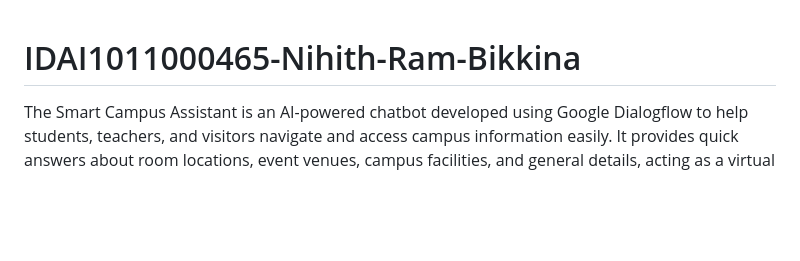
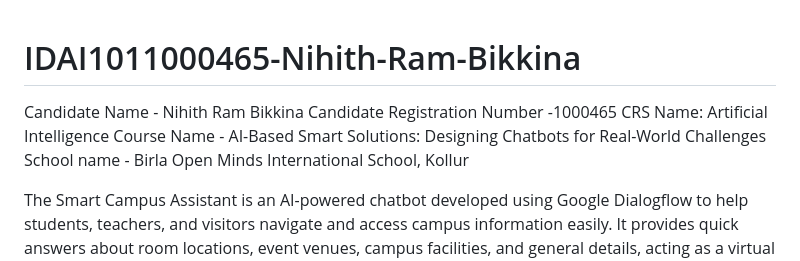
Before and after one commit to Nihith007/-IDAI1011000465-Nihith-Ram-Bikkina, a Markdown page: README.md, the part around one of its changes. Drawn GitHub-style; blank space fills up the shorter version.

Commit message:
Update README with candidate and project details
Added candidate details and project information to README.

```diff
--- a/README.md
+++ b/README.md
@@ -1,4 +1,11 @@
 # IDAI1011000465-Nihith-Ram-Bikkina
+
+Candidate Name - Nihith Ram Bikkina
+Candidate Registration Number -1000465
+CRS Name: Artificial Intelligence
+Course Name - AI-Based Smart Solutions: Designing Chatbots for Real-World Challenges
+School name - Birla Open Minds International School, Kollur
+
 The Smart Campus Assistant is an AI-powered chatbot developed using Google Dialogflow to help students, teachers, and visitors navigate and access campus information easily.
 It provides quick answers about room locations, event venues, campus facilities, and general details, acting as a virtual guide for anyone on campus.
 
```
Also changed, not shown: other parts of README.md (+4 -1 lines).
